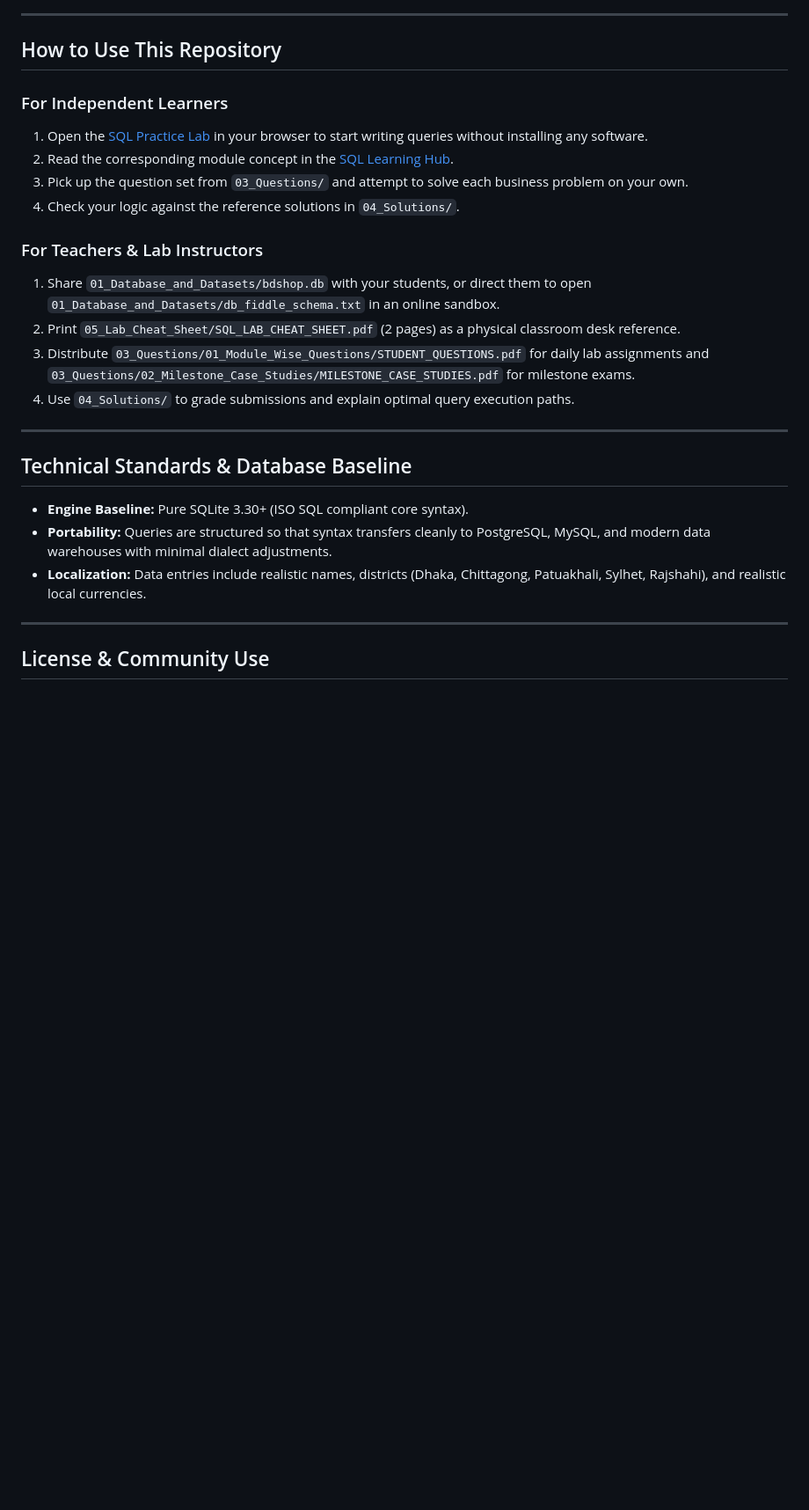
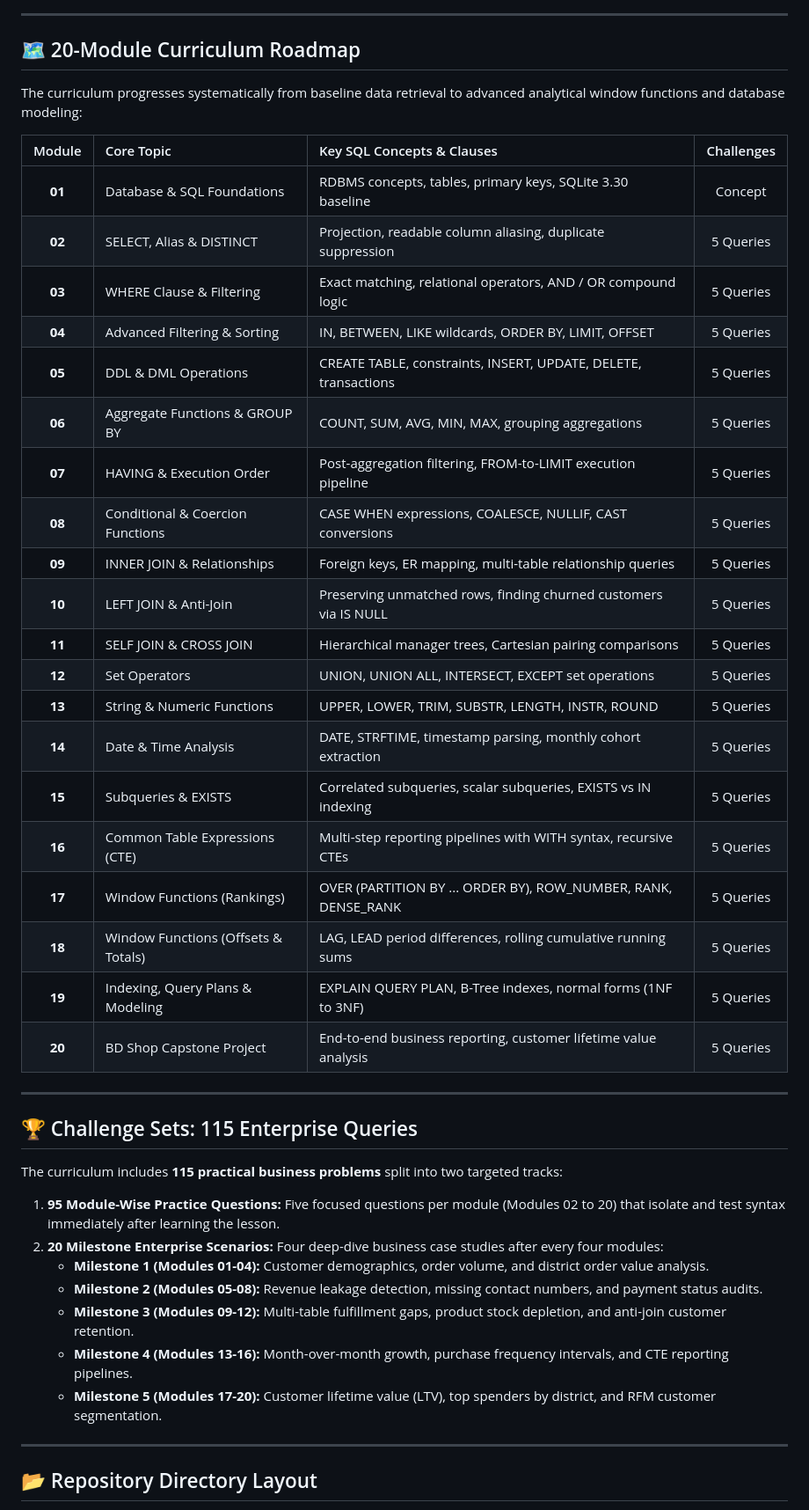
Before and after one commit to rafijurrahman/practical-sql-mastery, a Markdown page: README.md, the part around one of its changes. Shown at 88% size. Rendered like a GitHub page; blank space fills up the shorter version.

```diff
--- a/README.md
+++ b/README.md
@@ -102,29 +126,48 @@ The curriculum includes 115 practical problems divided into two distinct tracks:
 
 ---
 
-## How to Use This Repository
+## 🗺️ 20-Module Curriculum Roadmap
 
-### For Independent Learners
-1. Open the [SQL Practice Lab](https://sql-practice-lab.netlify.app/) in your browser to start writing queries without installing any software.
-2. Read the corresponding module concept in the [SQL Learning Hub](https://sql-learning-hub.netlify.app/).
-3. Pick up the question set from `03_Questions/` and attempt to solve each business problem on your own.
-4. Check your logic against the reference solutions in `04_Solutions/`.
+The curriculum progresses systematically from baseline data retrieval to advanced analytical window functions and database modeling:
 
-### For Teachers & Lab Instructors
-1. Share `01_Database_and_Datasets/bdshop.db` with your students, or direct them to open `01_Database_and_Datasets/db_fiddle_schema.txt` in an online sandbox.
-2. Print `05_Lab_Cheat_Sheet/SQL_LAB_CHEAT_SHEET.pdf` (2 pages) as a physical classroom desk reference.
-3. Distribute `03_Questions/01_Module_Wise_Questions/STUDENT_QUESTIONS.pdf` for daily lab assignments and `03_Questions/02_Milestone_Case_Studies/MILESTONE_CASE_STUDIES.pdf` for milestone exams.
-4. Use `04_Solutions/` to grade submissions and explain optimal query execution paths.
+| Module | Core Topic | Key SQL Concepts & Clauses | Challenges |
+| :---: | :--- | :--- | :---: |
+| **01** | Database & SQL Foundations | RDBMS concepts, tables, primary keys, SQLite 3.30 baseline | Concept |
+| **02** | SELECT, Alias & DISTINCT | Projection, readable column aliasing, duplicate suppression | 5 Queries |
+| **03** | WHERE Clause & Filtering | Exact matching, relational operators, AND / OR compound logic | 5 Queries |
+| **04** | Advanced Filtering & Sorting | IN, BETWEEN, LIKE wildcards, ORDER BY, LIMIT, OFFSET | 5 Queries |
+| **05** | DDL & DML Operations | CREATE TABLE, constraints, INSERT, UPDATE, DELETE, transactions | 5 Queries |
+| **06** | Aggregate Functions & GROUP BY | COUNT, SUM, AVG, MIN, MAX, grouping aggregations | 5 Queries |
+| **07** | HAVING & Execution Order | Post-aggregation filtering, FROM-to-LIMIT execution pipeline | 5 Queries |
+| **08** | Conditional & Coercion Functions | CASE WHEN expressions, COALESCE, NULLIF, CAST conversions | 5 Queries |
+| **09** | INNER JOIN & Relationships | Foreign keys, ER mapping, multi-table relationship queries | 5 Queries |
+| **10** | LEFT JOIN & Anti-Join | Preserving unmatched rows, finding churned customers via IS NULL | 5 Queries |
+| **11** | SELF JOIN & CROSS JOIN | Hierarchical manager trees, Cartesian pairing comparisons | 5 Queries |
+| **12** | Set Operators | UNION, UNION ALL, INTERSECT, EXCEPT set operations | 5 Queries |
+| **13** | String & Numeric Functions | UPPER, LOWER, TRIM, SUBSTR, LENGTH, INSTR, ROUND | 5 Queries |
+| **14** | Date & Time Analysis | DATE, STRFTIME, timestamp parsing, monthly cohort extraction | 5 Queries |
+| **15** | Subqueries & EXISTS | Correlated subqueries, scalar subqueries, EXISTS vs IN indexing | 5 Queries |
+| **16** | Common Table Expressions (CTE) | Multi-step reporting pipelines with WITH syntax, recursive CTEs | 5 Queries |
+| **17** | Window Functions (Rankings) | OVER (PARTITION BY ... ORDER BY), ROW_NUMBER, RANK, DENSE_RANK | 5 Queries |
+| **18** | Window Functions (Offsets & Totals) | LAG, LEAD period differences, rolling cumulative running sums | 5 Queries |
+| **19** | Indexing, Query Plans & Modeling | EXPLAIN QUERY PLAN, B-Tree indexes, normal forms (1NF to 3NF) | 5 Queries |
+| **20** | BD Shop Capstone Project | End-to-end business reporting, customer lifetime value analysis | 5 Queries |
 
 ---
 
-## Technical Standards & Database Baseline
+## 🏆 Challenge Sets: 115 Enterprise Queries
 
-* **Engine Baseline:** Pure SQLite 3.30+ (ISO SQL compliant core syntax).
-* **Portability:** Queries are structured so that syntax transfers cleanly to PostgreSQL, MySQL, and modern data warehouses with minimal dialect adjustments.
-* **Localization:** Data entries include realistic names, districts (Dhaka, Chittagong, Patuakhali, Sylhet, Rajshahi), and realistic local currencies.
+The curriculum includes **115 practical business problems** split into two targeted tracks:
+
+1. **95 Module-Wise Practice Questions:** Five focused questions per module (Modules 02 to 20) that isolate and test syntax immediately after learning the lesson.
+2. **20 Milestone Enterprise Scenarios:** Four deep-dive business case studies after every four modules:
+   * **Milestone 1 (Modules 01-04):** Customer demographics, order volume, and district order value analysis.
+   * **Milestone 2 (Modules 05-08):** Revenue leakage detection, missing contact numbers, and payment status audits.
+   * **Milestone 3 (Modules 09-12):** Multi-table fulfillment gaps, product stock depletion, and anti-join customer retention.
+   * **Milestone 4 (Modules 13-16):** Month-over-month growth, purchase frequency intervals, and CTE reporting pipelines.
+   * **Milestone 5 (Modules 17-20):** Customer lifetime value (LTV), top spenders by district, and RFM customer segmentation.
 
 ---
 
-## License & Community Use
+## 📂 Repository Directory Layout
 
```
Also changed, not shown: other parts of README.md (+156 -86 lines), assets/learning_hub_preview.png (added), assets/practice_lab_preview.png (added), 1 other file.
